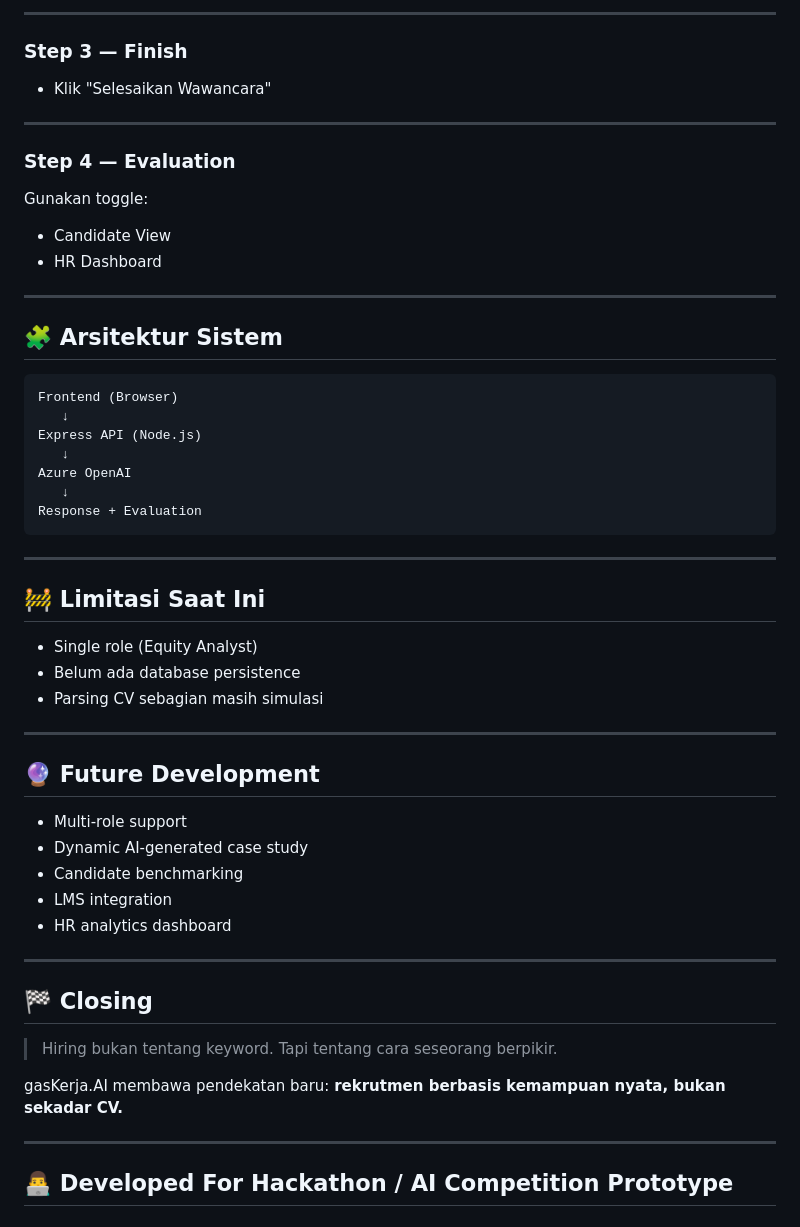
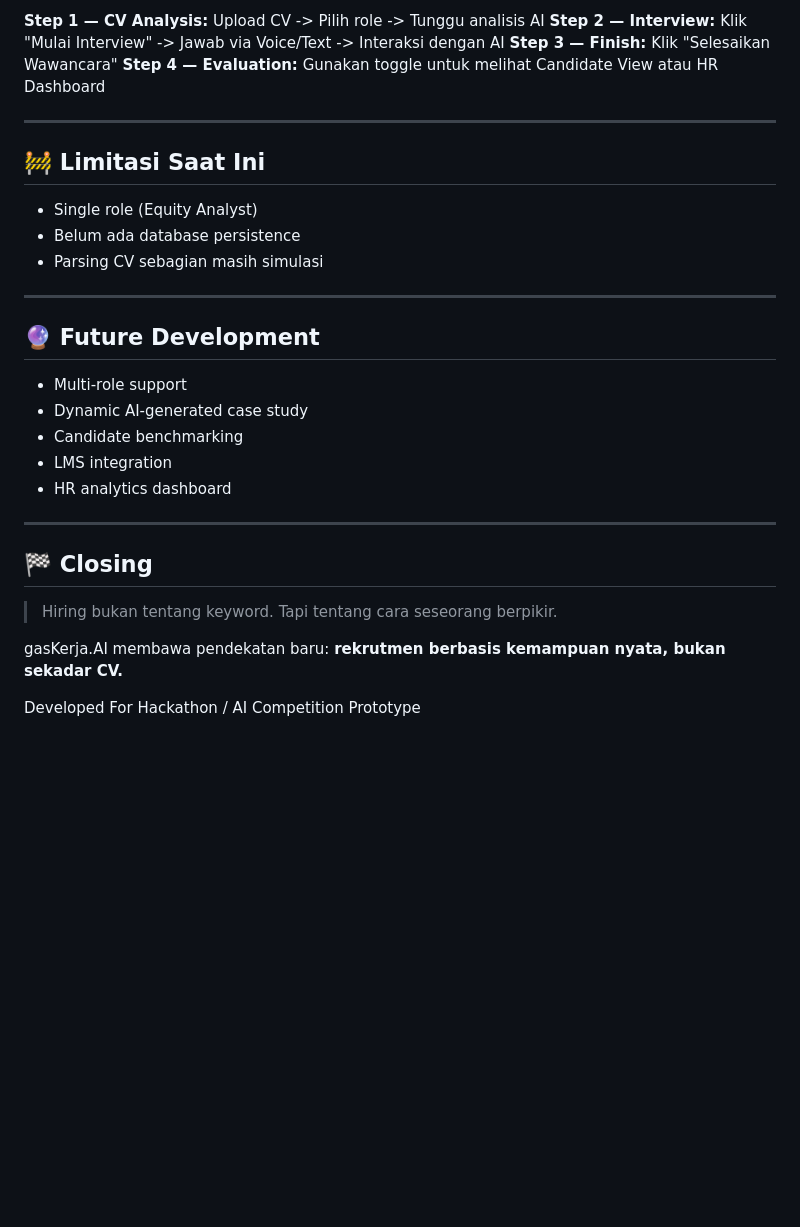
Before and after one commit to winsont123/gasKerja.AI, a Markdown page: README.md, the part around one of its changes. GitHub-like rendering; blank space fills up the shorter version.

````diff
--- a/README.md
+++ b/README.md
@@ -148,60 +96,32 @@ http://localhost:3000
----
-
-### Step 3 — Finish
-
-* Klik "Selesaikan Wawancara"
-
----
-
-### Step 4 — Evaluation
-
-Gunakan toggle:
-
-* Candidate View
-* HR Dashboard
-
----
-
-## 🧩 Arsitektur Sistem
-
-```
-Frontend (Browser)
-   ↓
-Express API (Node.js)
-   ↓
-Azure OpenAI
-   ↓
-Response + Evaluation
-```
+**Step 1 — CV Analysis:** Upload CV -> Pilih role -> Tunggu analisis AI
+**Step 2 — Interview:** Klik "Mulai Interview" -> Jawab via Voice/Text -> Interaksi dengan AI
+**Step 3 — Finish:** Klik "Selesaikan Wawancara"
+**Step 4 — Evaluation:** Gunakan toggle untuk melihat Candidate View atau HR Dashboard
 
 ---
 
 ## 🚧 Limitasi Saat Ini
 
-* Single role (Equity Analyst)
-* Belum ada database persistence
-* Parsing CV sebagian masih simulasi
+- Single role (Equity Analyst)
+- Belum ada database persistence
+- Parsing CV sebagian masih simulasi
 
 ---
 
 ## 🔮 Future Development
 
-* Multi-role support
-* Dynamic AI-generated case study
-* Candidate benchmarking
-* LMS integration
-* HR analytics dashboard
+- Multi-role support
+- Dynamic AI-generated case study
+- Candidate benchmarking
+- LMS integration
+- HR analytics dashboard
 
 ---
 
 ## 🏁 Closing
 
-> Hiring bukan tentang keyword.
-> Tapi tentang cara seseorang berpikir.
+> Hiring bukan tentang keyword. Tapi tentang cara seseorang berpikir.
 
-gasKerja.AI membawa pendekatan baru:
-**rekrutmen berbasis kemampuan nyata, bukan sekadar CV.**
+gasKerja.AI membawa pendekatan baru: **rekrutmen berbasis kemampuan nyata, bukan sekadar CV.**
 
----
-
-## 👨‍💻 Developed For Hackathon / AI Competition Prototype
+Developed For Hackathon / AI Competition Prototype
````
Also changed, not shown: other parts of README.md (+26 -78 lines).
